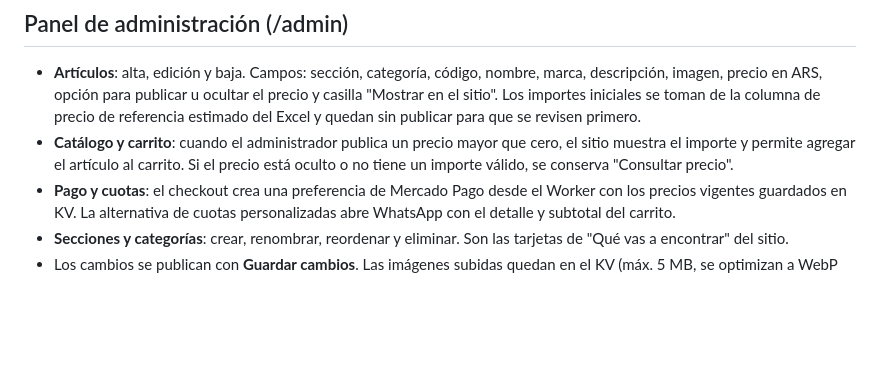
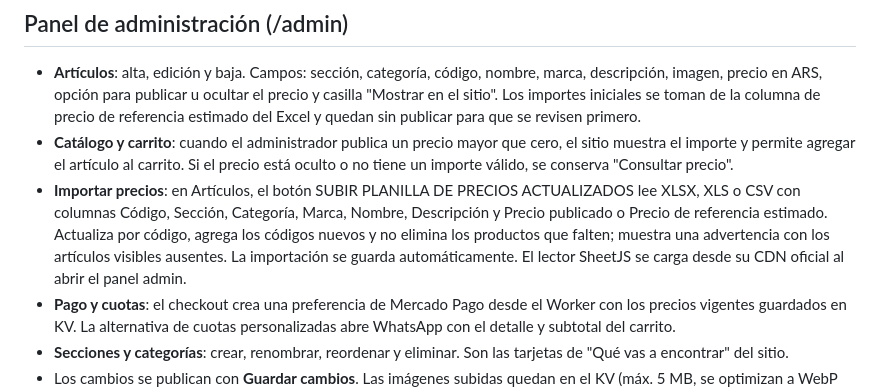
Before and after one commit to cmartinrodriguez229-code/murador-equipamientos, a Markdown page: README.md, the part around the change. Rendered like a GitHub page; blank space fills up the shorter version.

```diff
--- a/README.md
+++ b/README.md
@@ -25,6 +25,7 @@ Proyecto separado de DECANTS PARANÁ. Base inicial de 63 códigos extraídos del
 ## Panel de administración (/admin)
 - **Artículos**: alta, edición y baja. Campos: sección, categoría, código, nombre, marca, descripción, imagen, precio en ARS, opción para publicar u ocultar el precio y casilla "Mostrar en el sitio". Los importes iniciales se toman de la columna de precio de referencia estimado del Excel y quedan sin publicar para que se revisen primero.
 - **Catálogo y carrito**: cuando el administrador publica un precio mayor que cero, el sitio muestra el importe y permite agregar el artículo al carrito. Si el precio está oculto o no tiene un importe válido, se conserva "Consultar precio".
+- **Importar precios**: en Artículos, el botón SUBIR PLANILLA DE PRECIOS ACTUALIZADOS lee XLSX, XLS o CSV con columnas Código, Sección, Categoría, Marca, Nombre, Descripción y Precio publicado o Precio de referencia estimado. Actualiza por código, agrega los códigos nuevos y no elimina los productos que falten; muestra una advertencia con los artículos visibles ausentes. La importación se guarda automáticamente. El lector SheetJS se carga desde su CDN oficial al abrir el panel admin.
 - **Pago y cuotas**: el checkout crea una preferencia de Mercado Pago desde el Worker con los precios vigentes guardados en KV. La alternativa de cuotas personalizadas abre WhatsApp con el detalle y subtotal del carrito.
 - **Secciones y categorías**: crear, renombrar, reordenar y eliminar. Son las tarjetas de "Qué vas a encontrar" del sitio.
 - Los cambios se publican con **Guardar cambios**. Las imágenes subidas quedan en el KV (máx. 5 MB, se optimizan a WebP en el navegador).
```
